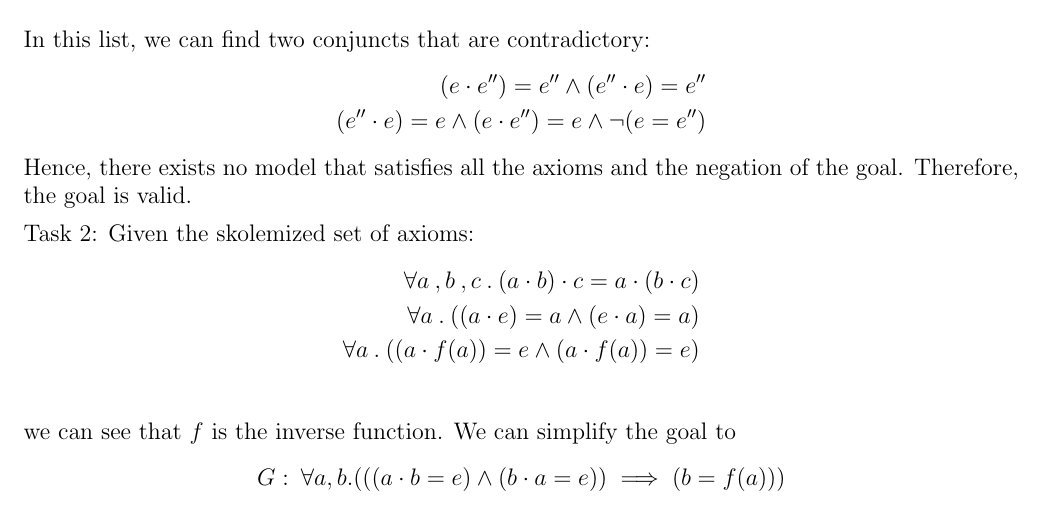
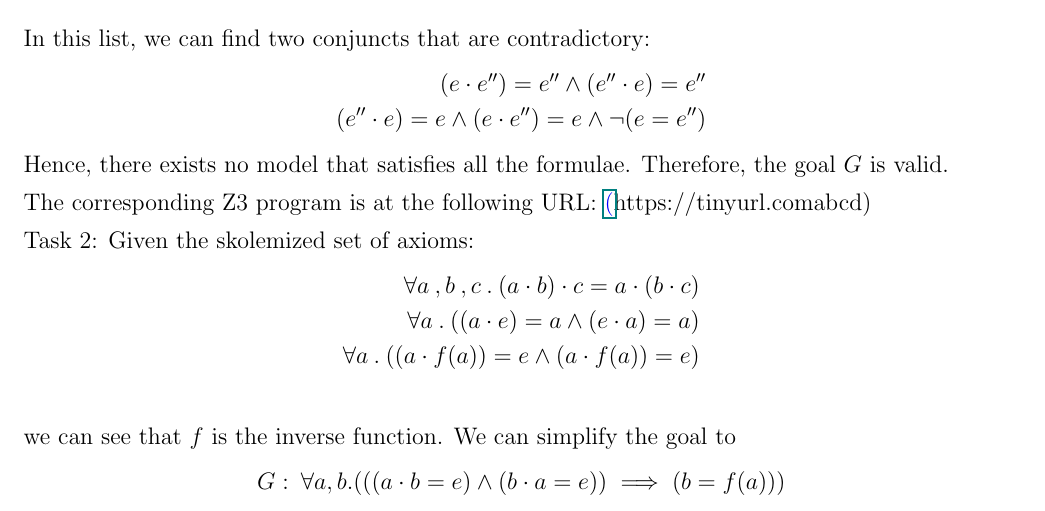
Before and after one commit to adharshkamath/logic-hw-4, a LaTeX problem sheet (main.tex): part of page 2 of 3, cut so that both start at the same text. Compiled offline with pdfLaTeX.

Commit message:
checkpoint

```diff
--- a/main.tex
+++ b/main.tex
@@ -108,7 +108,11 @@
 		(e \cdot e'') = e'' \land (e'' \cdot e) = e'' \\
 		(e'' \cdot e) = e \land (e \cdot e'') = e \land \neg (e = e'')
 	\end{align*}
-	Hence, there exists no model that satisfies all the axioms and the negation of the goal. Therefore, the goal is valid.
+	Hence, there exists no model that satisfies all the formulae.
+	Therefore, the goal $G$ is valid.
+
+	The corresponding Z3 program is at the following URL:
+	\link(https://tinyurl.comabcd)
 
 
 	Task 2:
```
Also changed, not shown: main.pdf.
